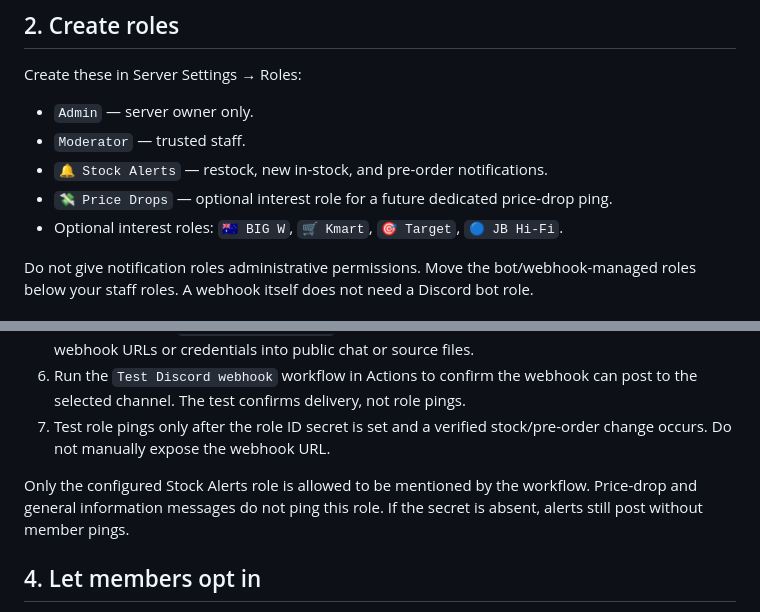
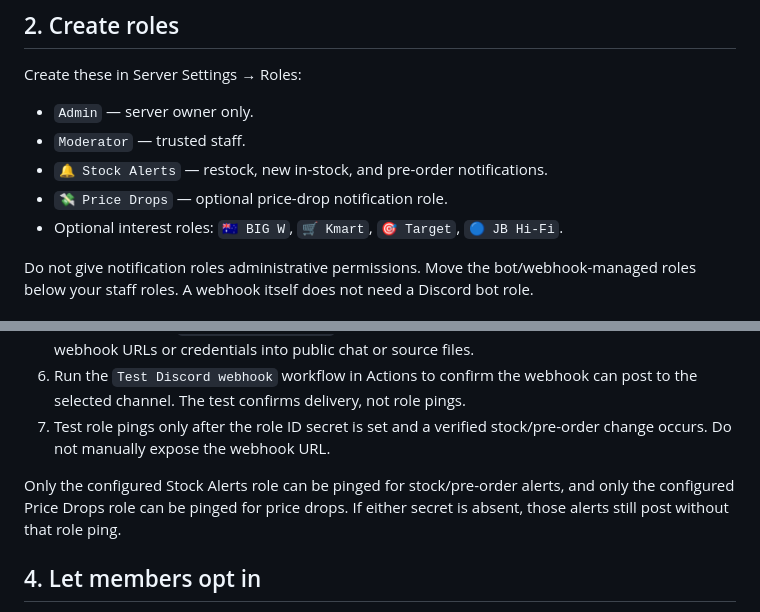
Before and after one commit to Shaqg97/shaqspokestock, a Markdown page: DISCORD_SETUP.md, 2 parts joined by grey strips. Rendered like a GitHub page.

Commit message:
Document optional price-drop role setup

```diff
--- a/DISCORD_SETUP.md
+++ b/DISCORD_SETUP.md
@@ -37,7 +37,7 @@ Create these in Server Settings → Roles:
 - `Admin` — server owner only.
 - `Moderator` — trusted staff.
 - `🔔 Stock Alerts` — restock, new in-stock, and pre-order notifications.
-- `💸 Price Drops` — optional interest role for a future dedicated price-drop ping.
+- `💸 Price Drops` — optional price-drop notification role.
 - Optional interest roles: `🇦🇺 BIG W`, `🛒 Kmart`, `🎯 Target`, `🔵 JB Hi-Fi`.
 
 Do not give notification roles administrative permissions. Move the bot/webhook-managed roles below your staff roles. A webhook itself does not need a Discord bot role.
@@ -54,7 +54,7 @@ The website alert workflow supports an optional role mention for stock/pre-order
 6. Run the `Test Discord webhook` workflow in Actions to confirm the webhook can post to the selected channel. The test confirms delivery, not role pings.
 7. Test role pings only after the role ID secret is set and a verified stock/pre-order change occurs. Do not manually expose the webhook URL.
 
-Only the configured Stock Alerts role is allowed to be mentioned by the workflow. Price-drop and general information messages do not ping this role. If the secret is absent, alerts still post without member pings.
+Only the configured Stock Alerts role can be pinged for stock/pre-order alerts, and only the configured Price Drops role can be pinged for price drops. If either secret is absent, those alerts still post without that role ping.
 
 ## 4. Let members opt in
 
```
